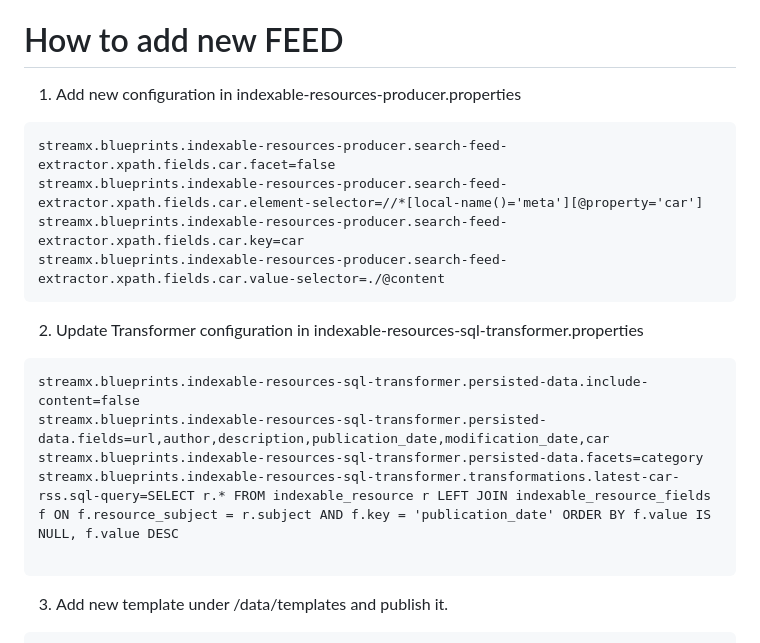
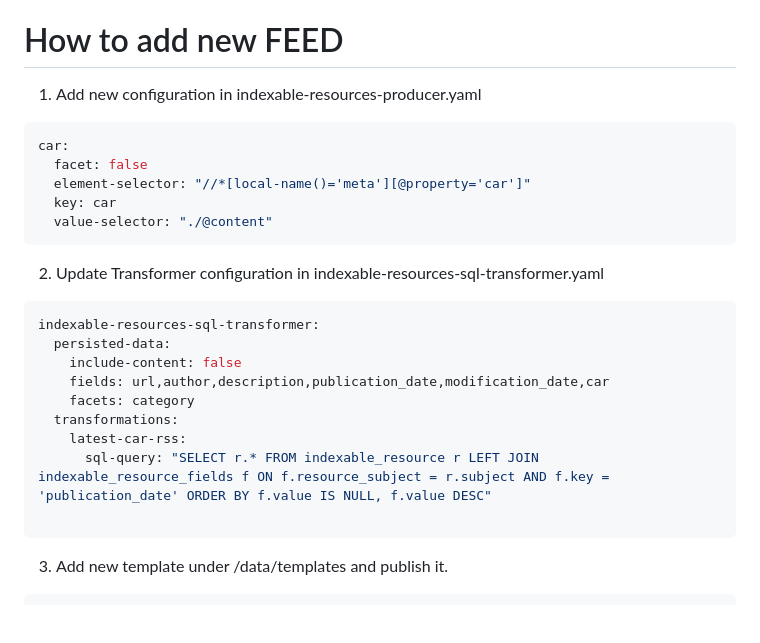
Before and after one commit to streamx-lab/streamx-eds-rss-search-demo, a Markdown page: README.md, the part around the change. GitHub-like rendering; blank space fills up the shorter version.

````diff
--- a/README.md
+++ b/README.md
@@ -134,22 +134,27 @@ http://edge.127.0.0.1.nip.io/latest-articles.xml
 
 # How to add new FEED
 
-1. Add new configuration in indexable-resources-producer.properties
+1. Add new configuration in indexable-resources-producer.yaml
 
-```text
-streamx.blueprints.indexable-resources-producer.search-feed-extractor.xpath.fields.car.facet=false
-streamx.blueprints.indexable-resources-producer.search-feed-extractor.xpath.fields.car.element-selector=//*[local-name()='meta'][@property='car']
-streamx.blueprints.indexable-resources-producer.search-feed-extractor.xpath.fields.car.key=car
-streamx.blueprints.indexable-resources-producer.search-feed-extractor.xpath.fields.car.value-selector=./@content
+```yaml
+car:
+  facet: false
+  element-selector: "//*[local-name()='meta'][@property='car']"
+  key: car
+  value-selector: "./@content"
 ```
 
-2. Update Transformer configuration in indexable-resources-sql-transformer.properties
+2. Update Transformer configuration in indexable-resources-sql-transformer.yaml
 
-```text
-streamx.blueprints.indexable-resources-sql-transformer.persisted-data.include-content=false
-streamx.blueprints.indexable-resources-sql-transformer.persisted-data.fields=url,author,description,publication_date,modification_date,car
-streamx.blueprints.indexable-resources-sql-transformer.persisted-data.facets=category
-streamx.blueprints.indexable-resources-sql-transformer.transformations.latest-car-rss.sql-query=SELECT r.* FROM indexable_resource r LEFT JOIN indexable_resource_fields f ON f.resource_subject = r.subject AND f.key = 'publication_date' ORDER BY f.value IS NULL, f.value DESC
+```yaml
+indexable-resources-sql-transformer:
+  persisted-data:
+    include-content: false
+    fields: url,author,description,publication_date,modification_date,car
+    facets: category
+  transformations:
+    latest-car-rss:
+      sql-query: "SELECT r.* FROM indexable_resource r LEFT JOIN indexable_resource_fields f ON f.resource_subject = r.subject AND f.key = 'publication_date' ORDER BY f.value IS NULL, f.value DESC"
 
 ```
 3. Add new template under /data/templates and publish it.
````
